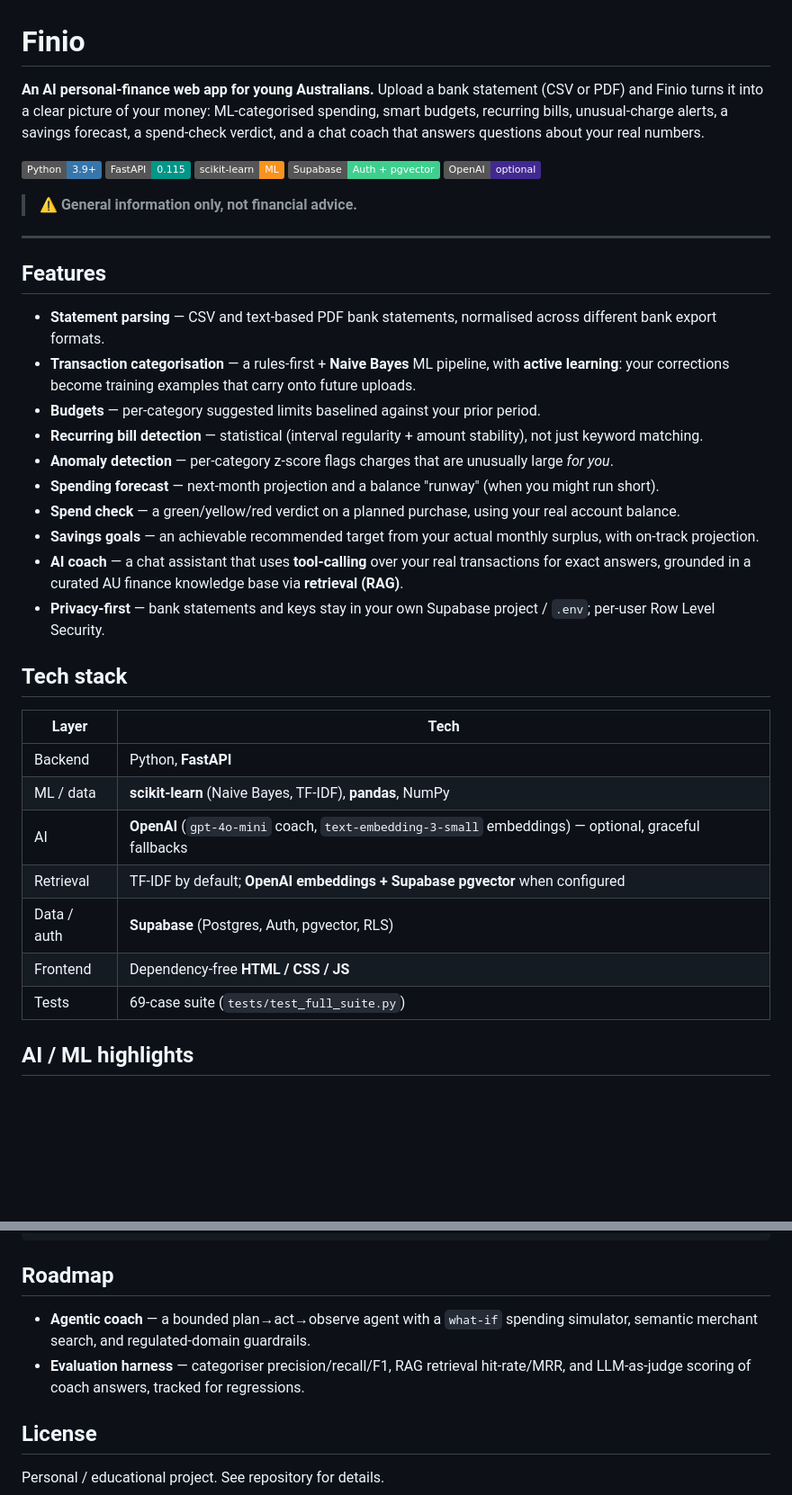
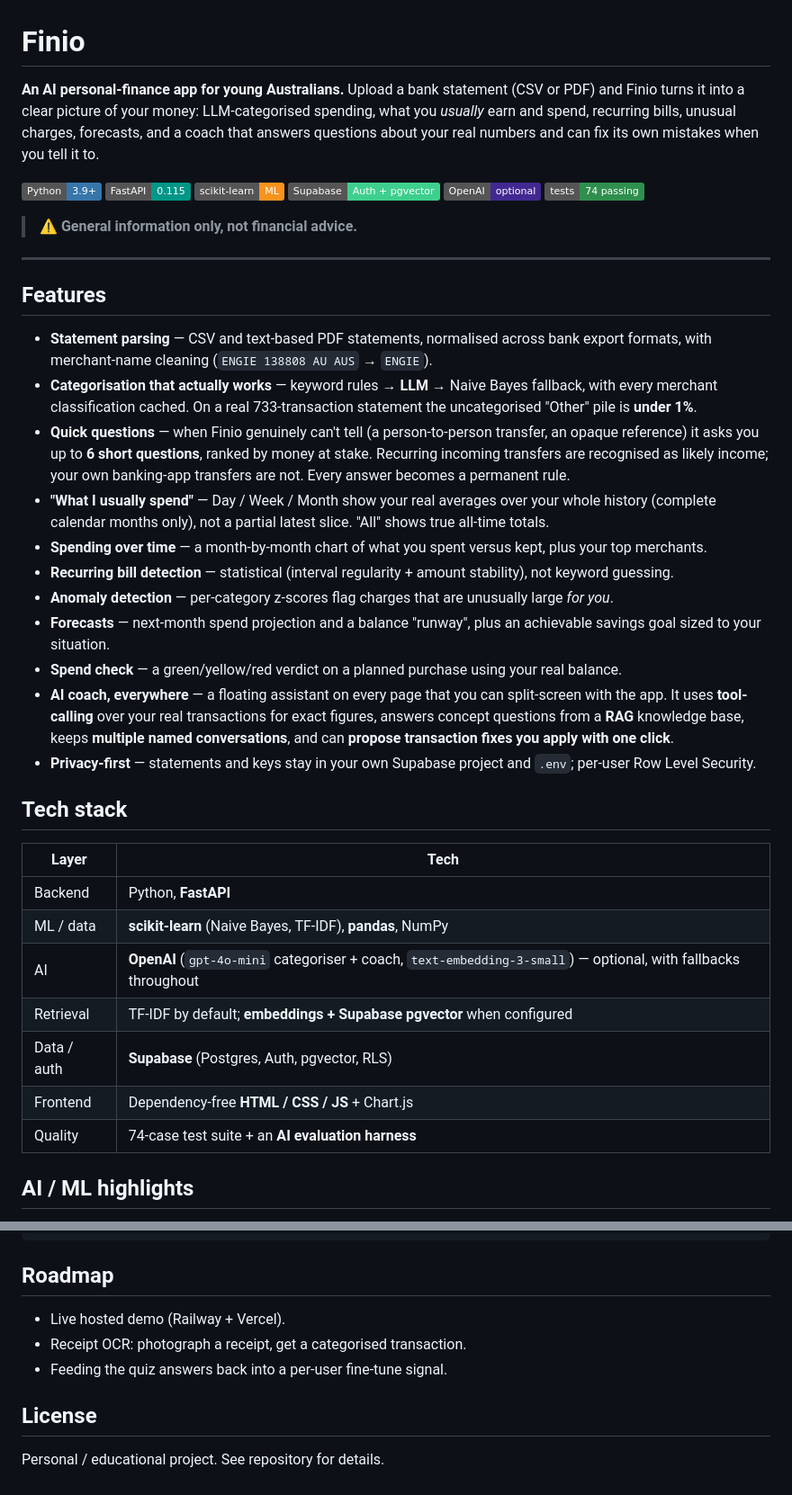
Before and after one commit to Ammarhannun/Finio, a Markdown page: README.md, 2 parts joined by grey strips. Shown at 90% size. GitHub-like rendering; badges without logos; blank space fills up the shorter version.

```diff
--- a/README.md
+++ b/README.md
@@ -1,12 +1,13 @@
 # Finio
 
-**An AI personal-finance web app for young Australians.** Upload a bank statement (CSV or PDF) and Finio turns it into a clear picture of your money: ML-categorised spending, smart budgets, recurring bills, unusual-charge alerts, a savings forecast, a spend-check verdict, and a chat coach that answers questions about your real numbers.
+**An AI personal-finance app for young Australians.** Upload a bank statement (CSV or PDF) and Finio turns it into a clear picture of your money: LLM-categorised spending, what you *usually* earn and spend, recurring bills, unusual charges, forecasts, and a coach that answers questions about your real numbers and can fix its own mistakes when you tell it to.
 
 ![Python](https://img.shields.io/badge/Python-3.9+-3776AB?logo=python&logoColor=white)
 ![FastAPI](https://img.shields.io/badge/FastAPI-0.115-009688?logo=fastapi&logoColor=white)
 ![scikit-learn](https://img.shields.io/badge/scikit--learn-ML-F7931E?logo=scikitlearn&logoColor=white)
 ![Supabase](https://img.shields.io/badge/Supabase-Auth%20%2B%20pgvector-3ECF8E?logo=supabase&logoColor=white)
 ![OpenAI](https://img.shields.io/badge/OpenAI-optional-412991?logo=openai&logoColor=white)
+![Tests](https://img.shields.io/badge/tests-74%20passing-2f8f4e)
 
 > ⚠️ **General information only, not financial advice.**
 
@@ -14,16 +15,17 @@
 
 ## Features
 
-- **Statement parsing** — CSV and text-based PDF bank statements, normalised across different bank export formats.
-- **Transaction categorisation** — a rules-first + **Naive Bayes** ML pipeline, with **active learning**: your corrections become training examples that carry onto future uploads.
-- **Budgets** — per-category suggested limits baselined against your prior period.
-- **Recurring bill detection** — statistical (interval regularity + amount stability), not just keyword matching.
-- **Anomaly detection** — per-category z-score flags charges that are unusually large *for you*.
-- **Spending forecast** — next-month projection and a balance "runway" (when you might run short).
-- **Spend check** — a green/yellow/red verdict on a planned purchase, using your real account balance.
-- **Savings goals** — an achievable recommended target from your actual monthly surplus, with on-track projection.
-- **AI coach** — a chat assistant that uses **tool-calling** over your real transactions for exact answers, grounded in a curated AU finance knowledge base via **retrieval (RAG)**.
-- **Privacy-first** — bank statements and keys stay in your own Supabase project / `.env`; per-user Row Level Security.
+- **Statement parsing** — CSV and text-based PDF statements, normalised across bank export formats, with merchant-name cleaning (`ENGIE 138808 AU AUS` → `ENGIE`).
+- **Categorisation that actually works** — keyword rules → **LLM** → Naive Bayes fallback, with every merchant classification cached. On a real 733-transaction statement the uncategorised "Other" pile is **under 1%**.
+- **Quick questions** — when Finio genuinely can't tell (a person-to-person transfer, an opaque reference) it asks you up to **6 short questions**, ranked by money at stake. Recurring incoming transfers are recognised as likely income; your own banking-app transfers are not. Every answer becomes a permanent rule.
+- **"What I usually spend"** — Day / Week / Month show your real averages over your whole history (complete calendar months only), not a partial latest slice. "All" shows true all-time totals.
+- **Spending over time** — a month-by-month chart of what you spent versus kept, plus your top merchants.
+- **Recurring bill detection** — statistical (interval regularity + amount stability), not keyword guessing.
+- **Anomaly detection** — per-category z-scores flag charges that are unusually large *for you*.
+- **Forecasts** — next-month spend projection and a balance "runway", plus an achievable savings goal sized to your situation.
+- **Spend check** — a green/yellow/red verdict on a planned purchase using your real balance.
+- **AI coach, everywhere** — a floating assistant on every page that you can split-screen with the app. It uses **tool-calling** over your real transactions for exact figures, answers concept questions from a **RAG** knowledge base, keeps **multiple named conversations**, and can **propose transaction fixes you apply with one click**.
+- **Privacy-first** — statements and keys stay in your own Supabase project and `.env`; per-user Row Level Security.
 
 ## Tech stack
 
@@ -31,11 +33,11 @@
 |---|---|
 | Backend | Python, **FastAPI** |
 | ML / data | **scikit-learn** (Naive Bayes, TF-IDF), **pandas**, NumPy |
-| AI | **OpenAI** (`gpt-4o-mini` coach, `text-embedding-3-small` embeddings) — optional, graceful fallbacks |
-| Retrieval | TF-IDF by default; **OpenAI embeddings + Supabase pgvector** when configured |
+| AI | **OpenAI** (`gpt-4o-mini` categoriser + coach, `text-embedding-3-small`) — optional, with fallbacks throughout |
+| Retrieval | TF-IDF by default; **embeddings + Supabase pgvector** when configured |
 | Data / auth | **Supabase** (Postgres, Auth, pgvector, RLS) |
-| Frontend | Dependency-free **HTML / CSS / JS** |
-| Tests | 69-case suite (`tests/test_full_suite.py`) |
+| Frontend | Dependency-free **HTML / CSS / JS** + Chart.js |
+| Quality | 74-case test suite + an **AI evaluation harness** |
 
 ## AI / ML highlights
 
@@ -99,8 +125,9 @@ python -m tests.test_full_suite
 
 ## Roadmap
 
-- **Agentic coach** — a bounded plan→act→observe agent with a `what-if` spending simulator, semantic merchant search, and regulated-domain guardrails.
-- **Evaluation harness** — categoriser precision/recall/F1, RAG retrieval hit-rate/MRR, and LLM-as-judge scoring of coach answers, tracked for regressions.
+- Live hosted demo (Railway + Vercel).
+- Receipt OCR: photograph a receipt, get a categorised transaction.
+- Feeding the quiz answers back into a per-user fine-tune signal.
 
 ## License
 
```
Also changed, not shown: other parts of README.md (+53 -29 lines).
